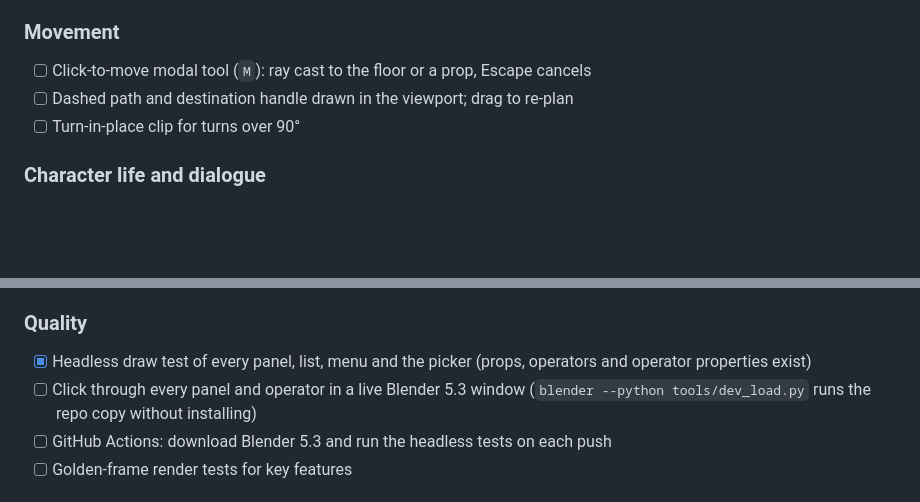
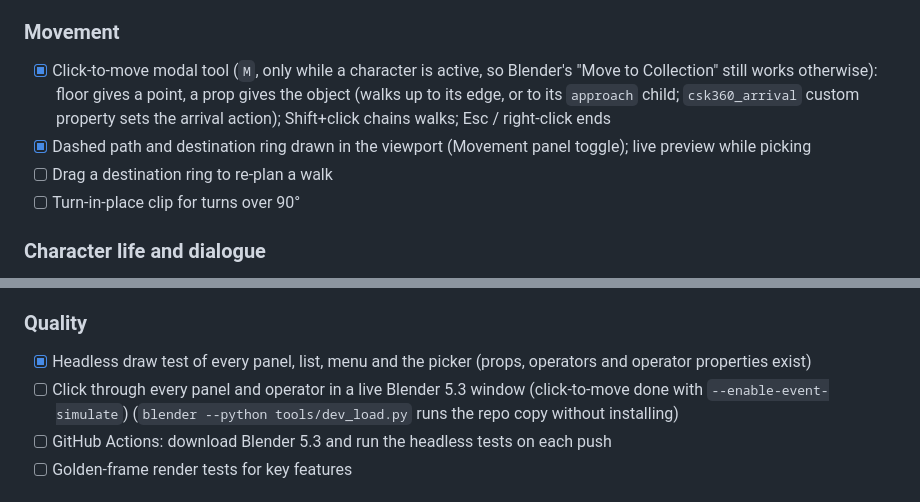
Before and after one commit to lojithv/csk360, a Markdown page: TODO.md, 2 parts joined by grey strips. GitHub-like rendering; blank space fills up the shorter version.

```diff
--- a/TODO.md
+++ b/TODO.md
@@ -27,8 +27,9 @@ Status: `[ ]` to do, `[~]` in progress, `[x]` done, `[!]` blocked (reason given)
 - [ ] Save current pose to the library (`Ctrl+Shift+P`)
 
 ### Movement
-- [ ] Click-to-move modal tool (`M`): ray cast to the floor or a prop, Escape cancels
-- [ ] Dashed path and destination handle drawn in the viewport; drag to re-plan
+- [x] Click-to-move modal tool (`M`, only while a character is active, so Blender's "Move to Collection" still works otherwise): floor gives a point, a prop gives the object (walks up to its edge, or to its `approach` child; `csk360_arrival` custom property sets the arrival action); Shift+click chains walks; Esc / right-click ends
+- [x] Dashed path and destination ring drawn in the viewport (Movement panel toggle); live preview while picking
+- [ ] Drag a destination ring to re-plan a walk
 - [ ] Turn-in-place clip for turns over 90°
 
 ### Character life and dialogue
@@ -46,7 +47,7 @@ Status: `[ ]` to do, `[~]` in progress, `[x]` done, `[!]` blocked (reason given)
 
 ### Quality
 - [x] Headless draw test of every panel, list, menu and the picker (props, operators and operator properties exist)
-- [ ] Click through every panel and operator in a live Blender 5.3 window (`blender --python tools/dev_load.py` runs the repo copy without installing)
+- [ ] Click through every panel and operator in a live Blender 5.3 window (click-to-move done with `--enable-event-simulate`) (`blender --python tools/dev_load.py` runs the repo copy without installing)
 - [ ] GitHub Actions: download Blender 5.3 and run the headless tests on each push
 - [ ] Golden-frame render tests for key features
 
```
Also changed, not shown: AGENTS.md (+2 -1 lines), docs/click_to_move.png (added), 10 other files.
